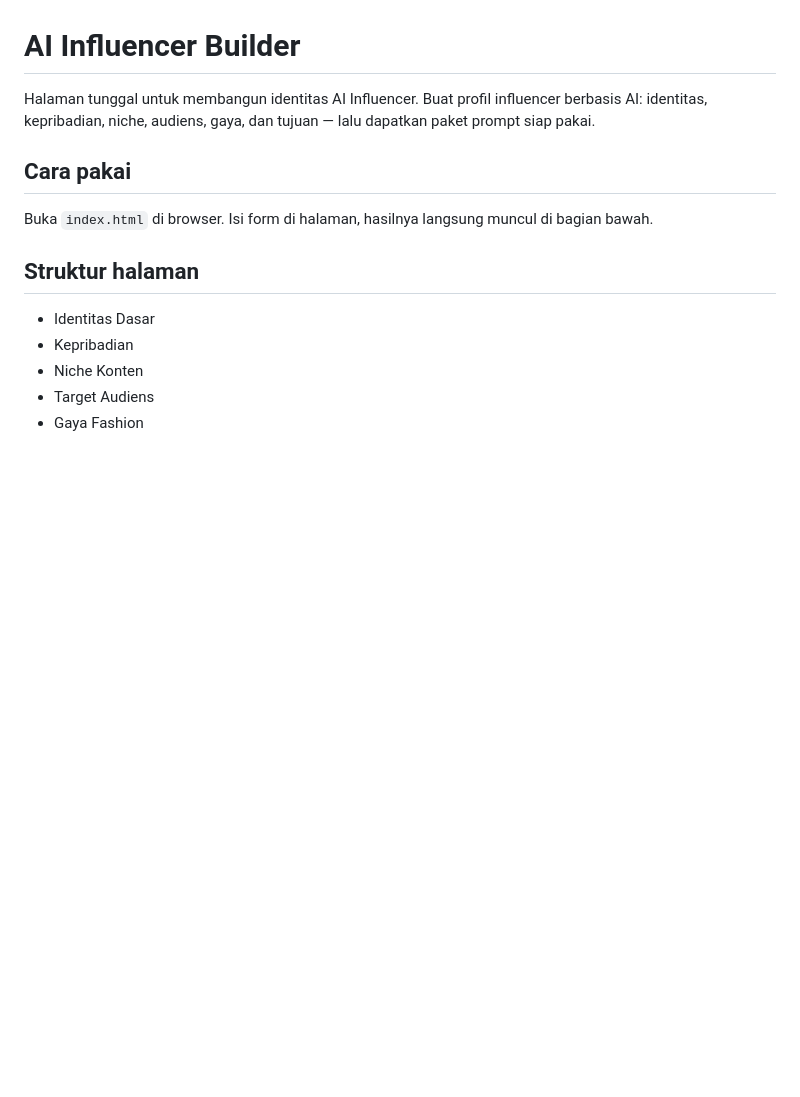
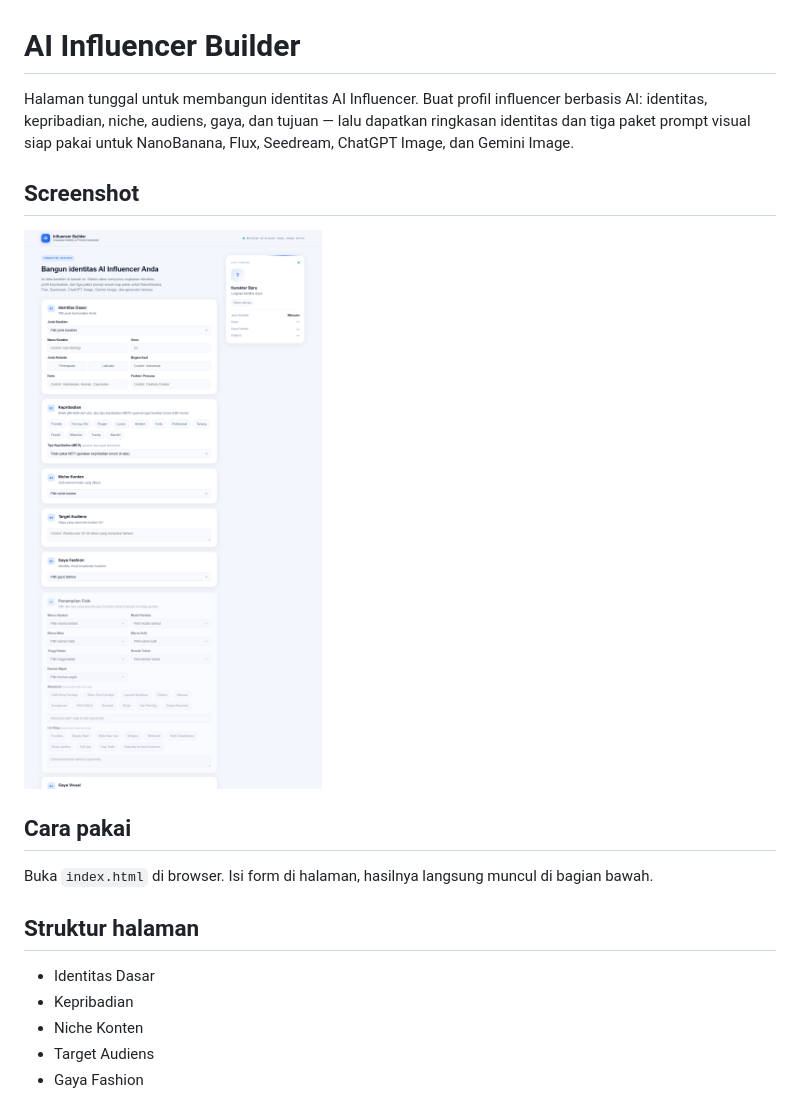
Before and after one commit to antonocik/AIInfluencerBuilder, a Markdown page: README.md, the part around the change. Rendered like a GitHub page; pictures changed too: screenshot.png (added); blank space fills up the shorter version.

Commit message:
Add README screenshot

```diff
--- a/README.md
+++ b/README.md
@@ -1,6 +1,10 @@
 # AI Influencer Builder
 
-Halaman tunggal untuk membangun identitas AI Influencer. Buat profil influencer berbasis AI: identitas, kepribadian, niche, audiens, gaya, dan tujuan — lalu dapatkan paket prompt siap pakai.
+Halaman tunggal untuk membangun identitas AI Influencer. Buat profil influencer berbasis AI: identitas, kepribadian, niche, audiens, gaya, dan tujuan — lalu dapatkan ringkasan identitas dan tiga paket prompt visual siap pakai untuk NanoBanana, Flux, Seedream, ChatGPT Image, dan Gemini Image.
+
+## Screenshot
+
+![AI Influencer Builder](screenshot.png)
 
 ## Cara pakai
 
```
